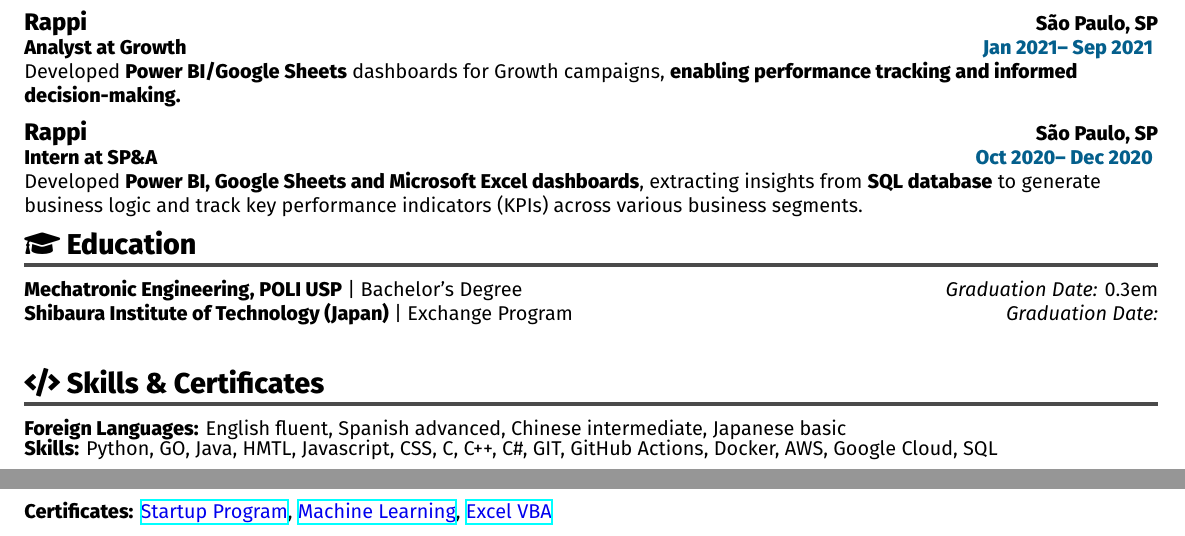
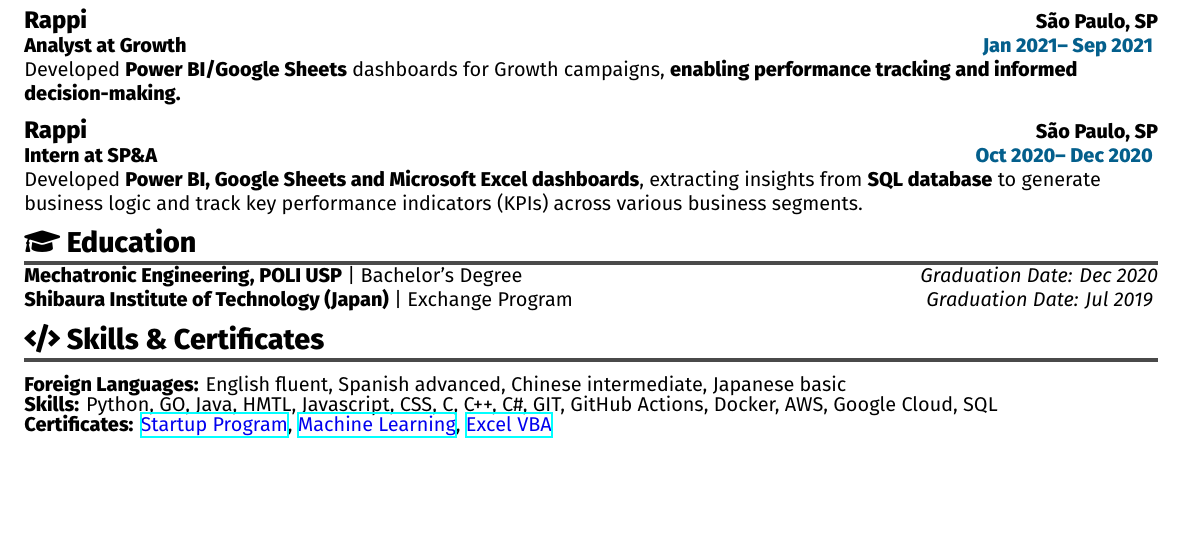
Before and after one commit to cesarwen/curriculum-vitae, a LaTeX document (main.tex, which reads src/sections/education.tex): two parts of pages 1 and 2 of 2 before the commit and part of the page after it, the two joined at a grey line, cut so that both start at the same text, the shorter picture padded with empty space. Compiled offline with XeLaTeX.

Commit message:
feat: add more details to education

```diff
--- a/src/sections/education.tex
+++ b/src/sections/education.tex
@@ -1,5 +1,4 @@
-\shortSection{\faIcon{graduation-cap} Education}
-
-\education{Mechatronic Engineering, POLI USP}{Bachelor's Degree}
-\vspace{0.3em}\\
-\education{Shibaura Institute of Technology (Japan)}{Exchange Program}\\
+\shortSection{\faIcon{graduation-cap} Education}\\
+\education{Mechatronic Engineering, POLI USP}{Bachelor's Degree}{Dec 2020}\\
+\education{Shibaura Institute of Technology (Japan)}{Exchange Program}{Jul 2019}
+\vspace{-1.5em}\\
```
